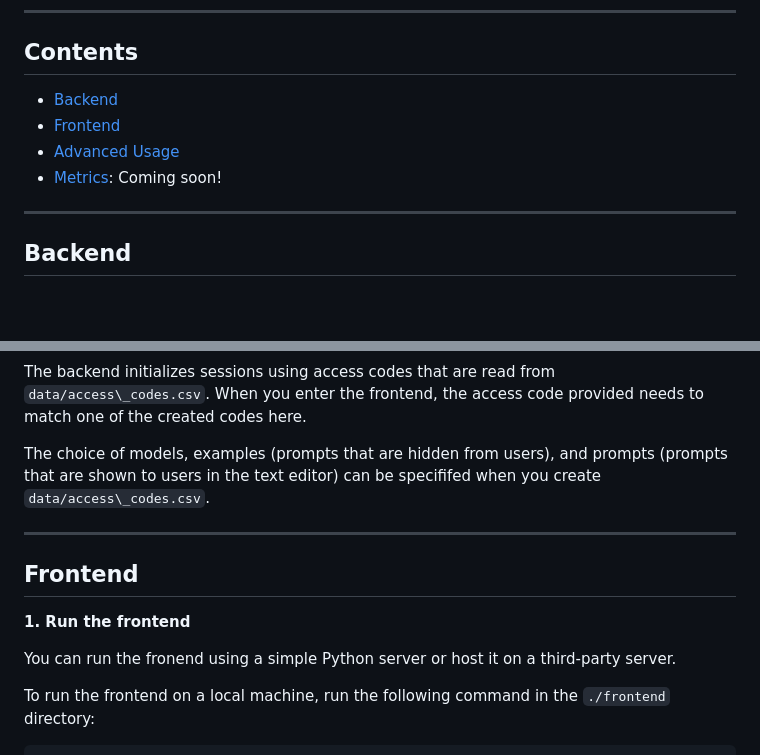
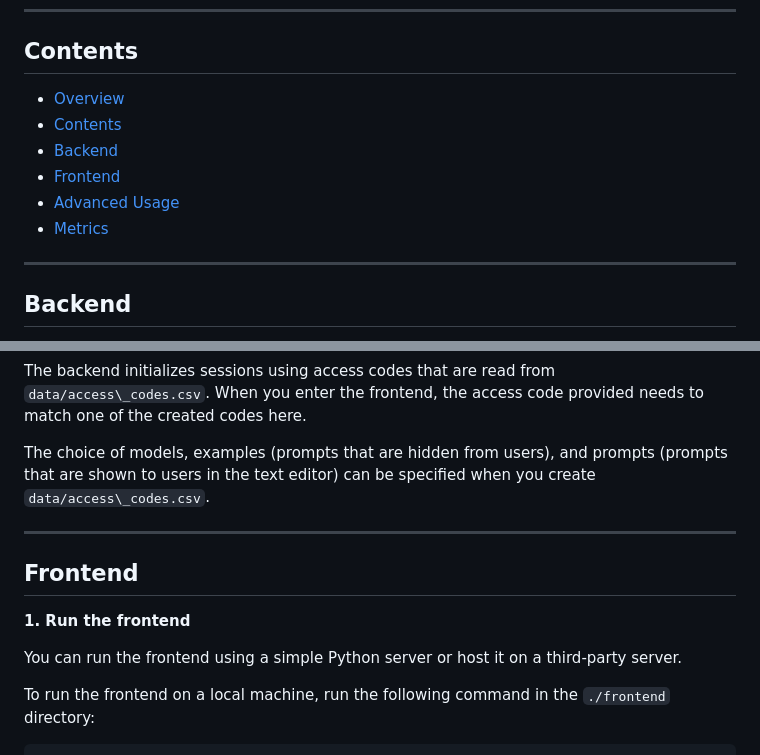
Before and after one commit to minalee-research/coauthor-interface, a Markdown page: README.md, 2 parts joined by grey strips. Drawn GitHub-style; blank space fills up the shorter version.

Commit message:
fix(README.md): Spell correct and Format

```diff
--- a/README.md
+++ b/README.md
@@ -21,10 +21,12 @@ If you have any questions, please feel free to reach out to [Mina Lee](https://m
 ---
 
 ## Contents
-- [Backend](#Backend)
-- [Frontend](#Frontend)
-- [Advanced Usage](#Advanced-Usage)
-- [Metrics](#Metrics): Coming soon!
+- [Overview](#overview)
+- [Contents](#contents)
+- [Backend](#backend)
+- [Frontend](#frontend)
+- [Advanced Usage](#advanced-usage)
+- [Metrics](#metrics)
 
 ---
 
@@ -74,7 +76,7 @@ python3 api_server.py \
 
 The backend initializes sessions using access codes that are read from `data/access\_codes.csv`. When you enter the frontend, the access code provided needs to match one of the created codes here.
 
-The choice of models, examples (prompts that are hidden from users), and prompts (prompts that are shown to users in the text editor) can be specififed when you create `data/access\_codes.csv`.
+The choice of models, examples (prompts that are hidden from users), and prompts (prompts that are shown to users in the text editor) can be specified when you create `data/access\_codes.csv`.
 
 ---
 
@@ -82,7 +84,7 @@ The choice of models, examples (prompts that are hidden from users), and prompts
 
 **1. Run the frontend**
 
-You can run the fronend using a simple Python server or host it on a third-party server.
+You can run the frontend using a simple Python server or host it on a third-party server.
 
 To run the frontend on a local machine, run the following command in the `./frontend` directory:
 
```
Also changed, not shown: other parts of README.md (+1 -1 lines).
